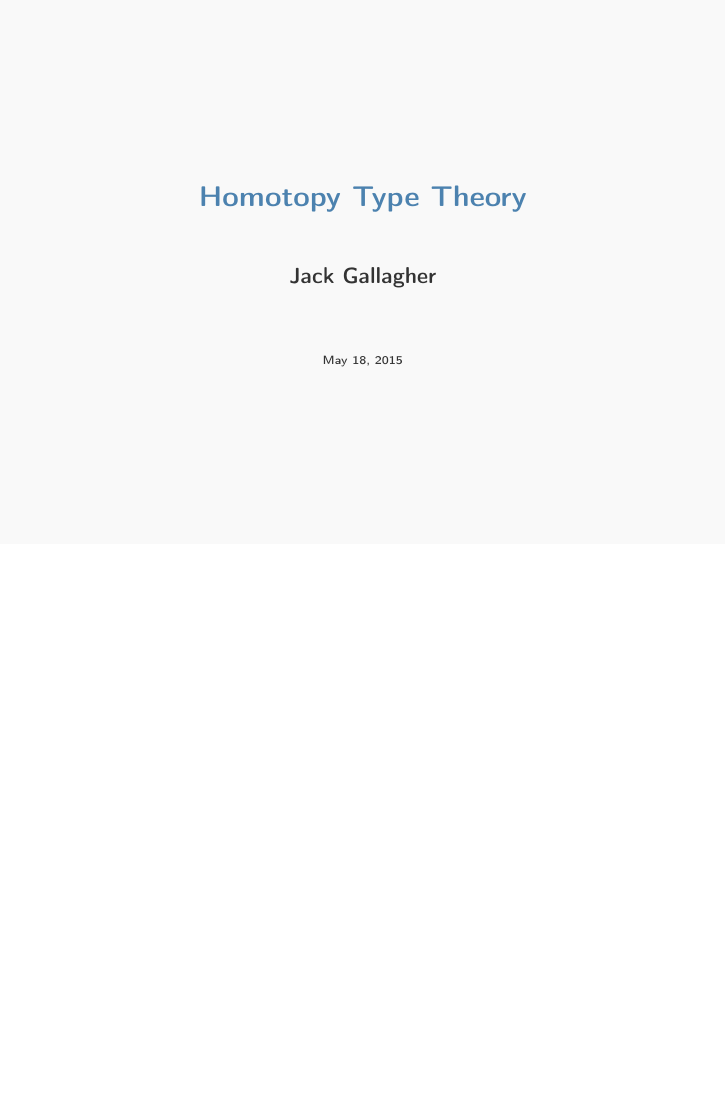
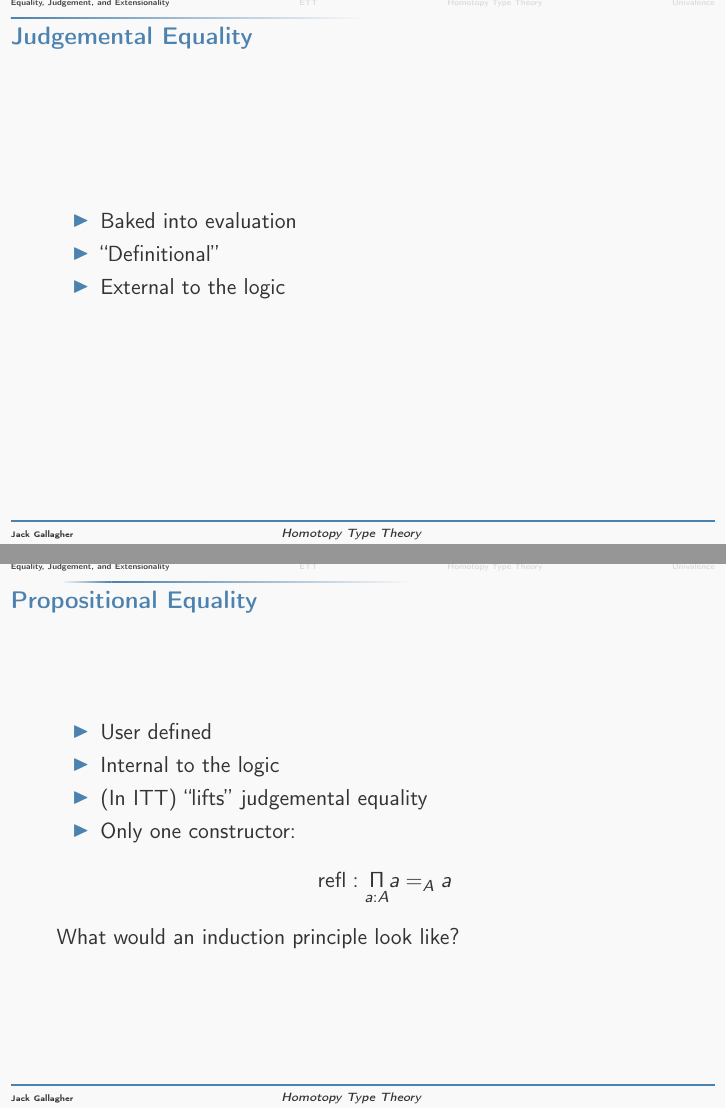
Before and after one commit to GallagherCommaJack/SF-TT-PL-HoTT-Talk, LaTeX slides (HoTT.tex): the whole page before the commit and pages 2 and 5 of 19 after it, the two joined at a grey line, the shorter picture padded with empty space. Compiled offline with pdfLaTeX.

Commit message:
Equality distinctions, motivation

```diff
--- a/HoTT.tex
+++ b/HoTT.tex
@@ -6,7 +6,7 @@
 
 \usepackage{amsmath,amsfonts,graphicx}
 \usepackage{beamerleanprogress}
-
+\usepackage{minted}
 
 \title
   [Homotopy Type Theory\hspace{2em}]
@@ -27,6 +31,25 @@
 
 \maketitle
 
-\section{ITT vs ETT}
+\section{Equality, Judgement, and Extensionality}
+\begin{frame}{Judgemental Equality}
+  \begin{itemize}
+  \item Baked into evaluation
+  \item ``Definitional''
+  \item External to the logic
+  \end{itemize}
+\end{frame}
 
-\section{The Homotopical Interpretation}
+\begin{frame}{Propositional Equality}
+  \begin{itemize}
+  \item User defined
+  \item Internal to the logic
+  \item (In ITT) ``lifts'' judgemental equality
+  \item Only one constructor: \pause
+    $$ \refl : \underset{a:A}\Pi a =_A a $$
+  \end{itemize} \pause
+
+  What would an induction principle look like?
+\end{frame}
+
+\begin{frame}{Propositional Induction}
@@ -32,0 +74,13 @@
+\section{ETT}
+
+\begin{frame}{Extensionality}
+  ETT identifies judgemental and propositional equality \pause
+
+  Upsides:
+  \begin{itemize}
+  \item Can prove more things
+  \item Don't have to use transport
+  \end{itemize} \pause
+
+  Downsides:
+  \begin{itemize}
@@ -32,0 +90,4 @@
+  \end{itemize}
+\end{frame}
+
+\section{Homotopy Type Theory}
```
Also changed, not shown: HoTT.tex (63 more changed lines).
